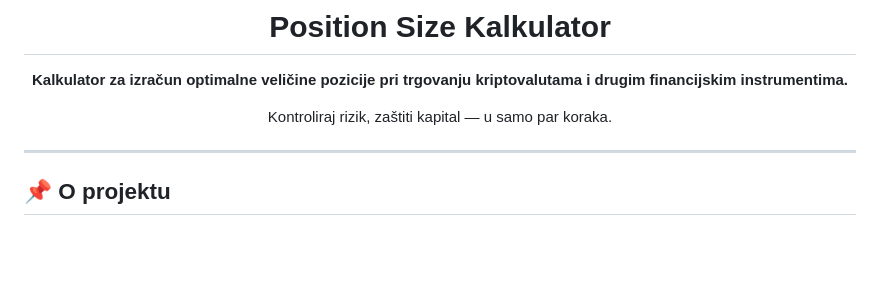
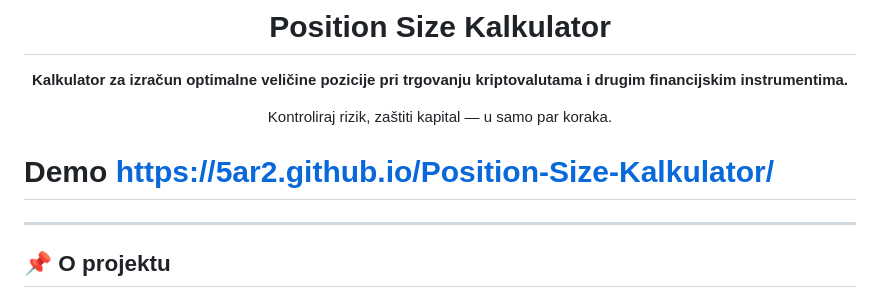
Before and after one commit to 5ar2/Position-Size-Kalkulator, a Markdown page: README.md, the part around the change. Rendered like a GitHub page; blank space fills up the shorter version.

Commit message:
Add demo link to README

```diff
--- a/README.md
+++ b/README.md
@@ -13,6 +13,7 @@ Kontroliraj rizik, zaštiti kapital — u samo par koraka.
 
 </div>
 
+# Demo https://5ar2.github.io/Position-Size-Kalkulator/
 ---
 
 ## 📌 O projektu
```
